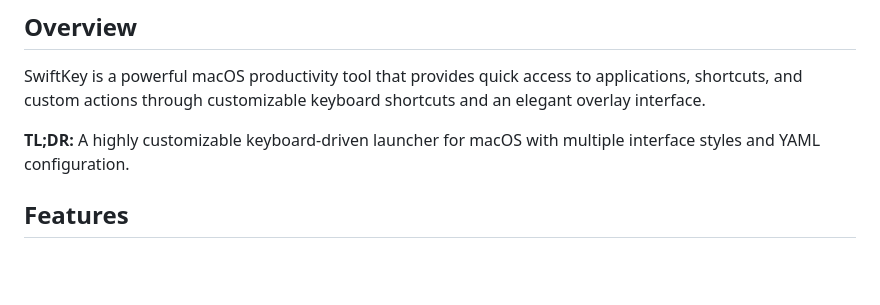
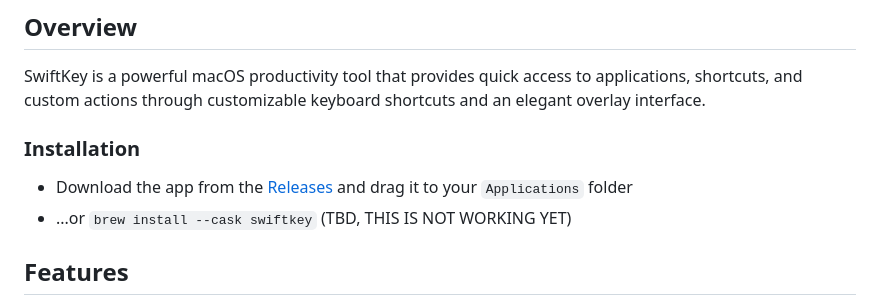
Before and after one commit to amebalabs/SwiftKey, a Markdown page: README.md, the part around the change. GitHub-like rendering; blank space fills up the shorter version.

```diff
--- a/README.md
+++ b/README.md
@@ -12,7 +12,10 @@
 
 SwiftKey is a powerful macOS productivity tool that provides quick access to applications, shortcuts, and custom actions through customizable keyboard shortcuts and an elegant overlay interface.
 
-**TL;DR:** A highly customizable keyboard-driven launcher for macOS with multiple interface styles and YAML configuration.
+### Installation
+
+- Download the app from the [Releases](https://github.com/amebalabs/SwiftKey/releases/latest) and drag it to your `Applications` folder
+- ...or `brew install --cask swiftkey` (TBD, THIS IS NOT WORKING YET)
 
 ## Features
 - 🎯 Multiple overlay styles:
```
